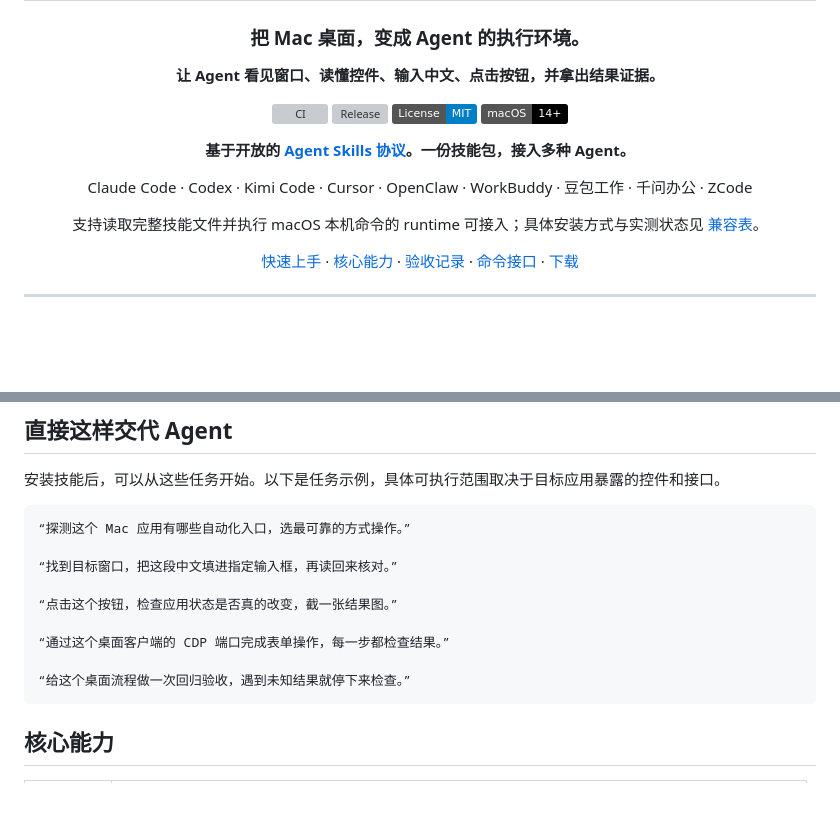
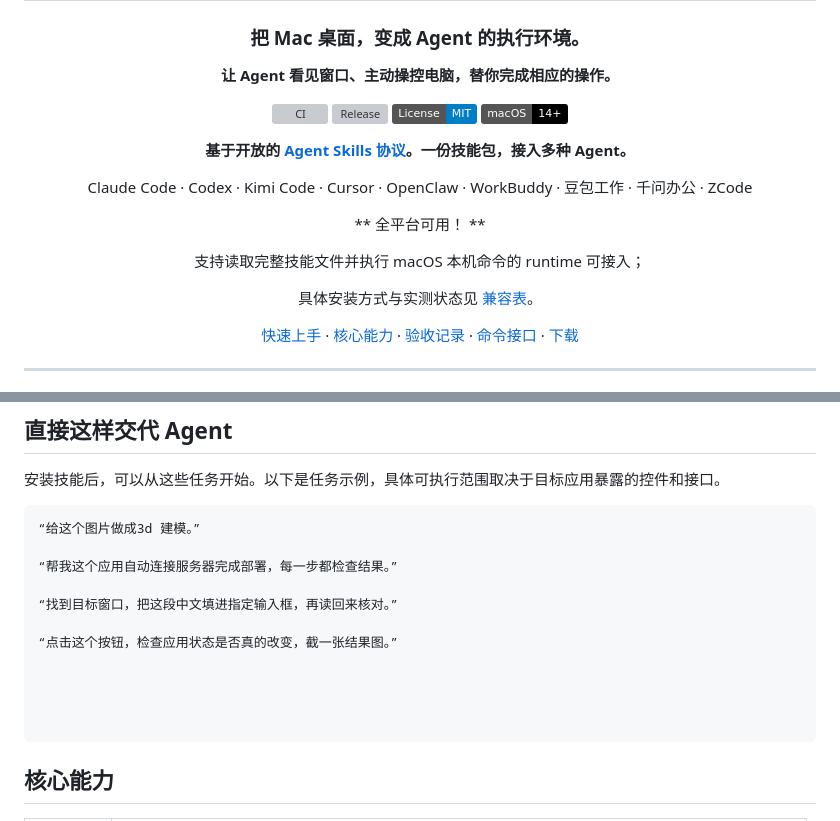
Before and after one commit to To3akaRin/mac-computer-use, a Markdown page: README.md, 2 parts joined by grey strips. Drawn GitHub-style; badges without logos; blank space fills up the shorter version; grey boxes are pictures that could not be loaded.

````diff
--- a/README.md
+++ b/README.md
@@ -4,7 +4,7 @@
 
 ### 把 Mac 桌面，变成 Agent 的执行环境。
 
-**让 Agent 看见窗口、读懂控件、输入中文、点击按钮，并拿出结果证据。**
+**让 Agent 看见窗口、主动操控电脑，替你完成相应的操作。**
 
 [![CI](https://github.com/To3akaRin/mac-computer-use/actions/workflows/ci.yml/badge.svg)](https://github.com/To3akaRin/mac-computer-use/actions/workflows/ci.yml)
 [![Release](https://img.shields.io/github/v/release/To3akaRin/mac-computer-use)](https://github.com/To3akaRin/mac-computer-use/releases)
@@ -17,7 +17,11 @@
 
 Claude Code · Codex · Kimi Code · Cursor · OpenClaw · WorkBuddy · 豆包工作 · 千问办公 · ZCode
 
-支持读取完整技能文件并执行 macOS 本机命令的 runtime 可接入；具体安装方式与实测状态见 [兼容表](references/runtimes.md)。
+** 全平台可用！ **
+
+支持读取完整技能文件并执行 macOS 本机命令的 runtime 可接入；
+
+具体安装方式与实测状态见 [兼容表](references/runtimes.md)。
 
 [快速上手](#快速上手) · [核心能力](#核心能力) · [验收记录](docs/universal-v0.2.md) · [命令接口](API.md) · [下载](https://github.com/To3akaRin/mac-computer-use/releases/latest)
 
@@ -53,15 +57,17 @@ Claude Code · Codex · Kimi Code · Cursor · OpenClaw · WorkBuddy · 豆包
 安装技能后，可以从这些任务开始。以下是任务示例，具体可执行范围取决于目标应用暴露的控件和接口。
 
 ```text
-“探测这个 Mac 应用有哪些自动化入口，选最可靠的方式操作。”
+“给这个图片做成3d 建模。”
+
+“帮我这个应用自动连接服务器完成部署，每一步都检查结果。”
 
 “找到目标窗口，把这段中文填进指定输入框，再读回来核对。”
 
 “点击这个按钮，检查应用状态是否真的改变，截一张结果图。”
 
-“通过这个桌面客户端的 CDP 端口完成表单操作，每一步都检查结果。”
 
-“给这个桌面流程做一次回归验收，遇到未知结果就停下来检查。”
+
+
 ```
 
 ## 核心能力
````
